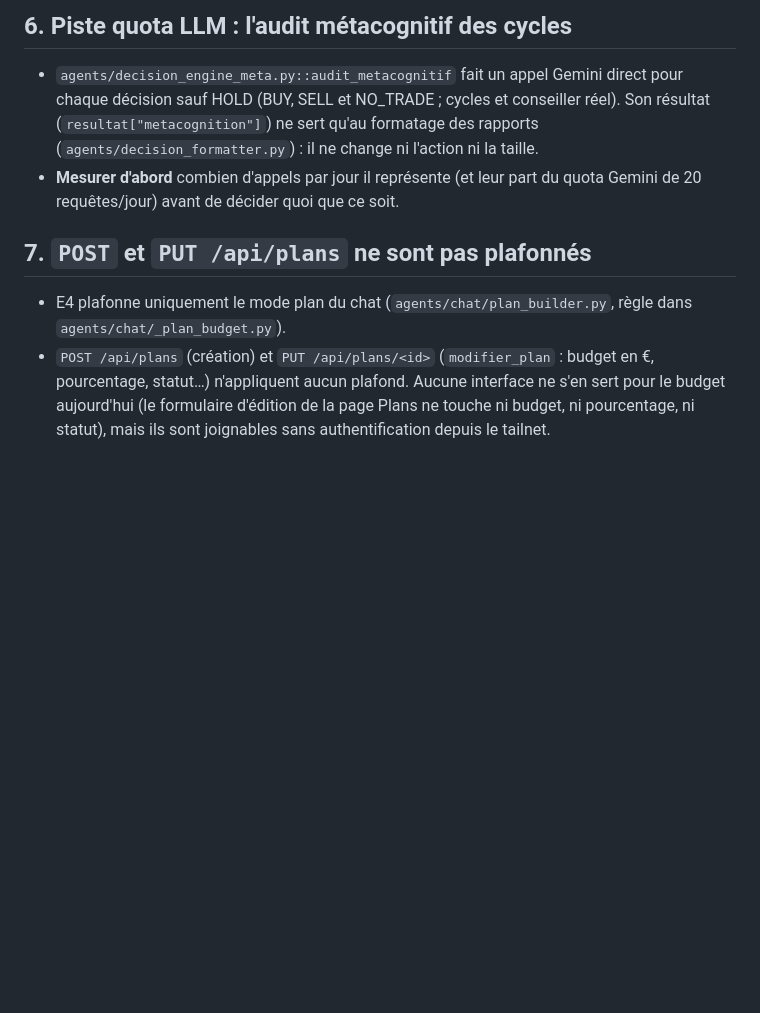
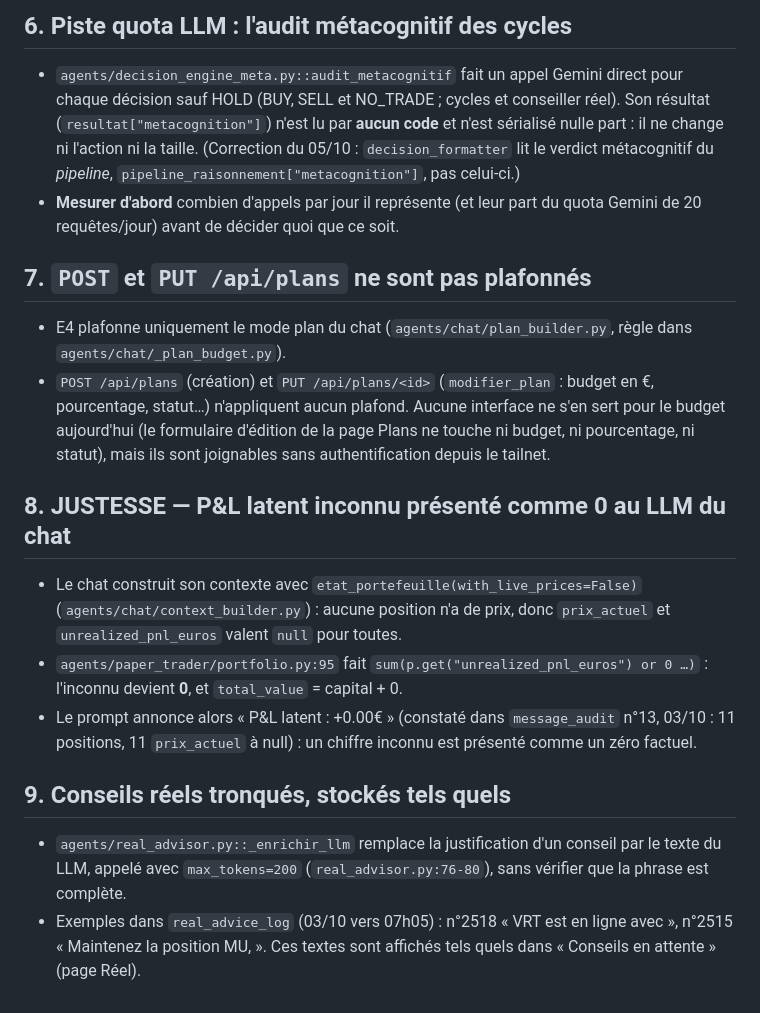
Before and after one commit to CAFEERON21br18/trading-agent, a Markdown page: docs/TODO.md, the part around the change. Rendered like a GitHub page; blank space fills up the shorter version.

Commit message:
docs/TODO.md : correction §6, P&L inconnu présenté comme 0, conseils tronqués
- §6 corrigé : la sortie de audit_metacognitif (resultat["metacognition"])
  n'est lue par aucun code ni sérialisée ; decision_formatter lit le verdict
  métacognitif du pipeline, pas celui-ci.
- §8 : le contexte du chat (etat_portefeuille sans prix) présente un P&L
  latent inconnu comme +0.00 € au LLM (portfolio.py:95).
- §9 : conseils réels tronqués par max_tokens=200 et stockés tels quels
  (real_advisor.py:76-80, ex. #2518, #2515).

Co-Authored-By: Claude Opus 5.5 <noreply@anthropic.com>

```diff
--- a/docs/TODO.md
+++ b/docs/TODO.md
@@ -82,9 +82,11 @@ Non traités : chacun fera l'objet d'un travail séparé.
 
 - `agents/decision_engine_meta.py::audit_metacognitif` fait un appel Gemini
   direct pour chaque décision sauf HOLD (BUY, SELL et NO_TRADE ; cycles et
-  conseiller réel). Son résultat
-  (`resultat["metacognition"]`) ne sert qu'au formatage des rapports
-  (`agents/decision_formatter.py`) : il ne change ni l'action ni la taille.
+  conseiller réel). Son résultat (`resultat["metacognition"]`) n'est lu par
+  **aucun code** et n'est sérialisé nulle part : il ne change ni l'action ni
+  la taille. (Correction du 05/10 : `decision_formatter` lit le verdict
+  métacognitif du *pipeline*, `pipeline_raisonnement["metacognition"]`, pas
+  celui-ci.)
 - **Mesurer d'abord** combien d'appels par jour il représente (et leur part
   du quota Gemini de 20 requêtes/jour) avant de décider quoi que ce soit.
 
@@ -97,3 +99,24 @@ Non traités : chacun fera l'objet d'un travail séparé.
   interface ne s'en sert pour le budget aujourd'hui (le formulaire d'édition
   de la page Plans ne touche ni budget, ni pourcentage, ni statut), mais ils
   sont joignables sans authentification depuis le tailnet.
+
+## 8. JUSTESSE — P&L latent inconnu présenté comme 0 au LLM du chat
+
+- Le chat construit son contexte avec `etat_portefeuille(with_live_prices=False)`
+  (`agents/chat/context_builder.py`) : aucune position n'a de prix, donc
+  `prix_actuel` et `unrealized_pnl_euros` valent `null` pour toutes.
+- `agents/paper_trader/portfolio.py:95` fait
+  `sum(p.get("unrealized_pnl_euros") or 0 …)` : l'inconnu devient **0**, et
+  `total_value` = capital + 0.
+- Le prompt annonce alors « P&L latent : +0.00€ » (constaté dans
+  `message_audit` n°13, 03/10 : 11 positions, 11 `prix_actuel` à null) : un
+  chiffre inconnu est présenté comme un zéro factuel.
+
+## 9. Conseils réels tronqués, stockés tels quels
+
+- `agents/real_advisor.py::_enrichir_llm` remplace la justification d'un
+  conseil par le texte du LLM, appelé avec `max_tokens=200`
+  (`real_advisor.py:76-80`), sans vérifier que la phrase est complète.
+- Exemples dans `real_advice_log` (03/10 vers 07h05) : n°2518 « VRT est en
+  ligne avec », n°2515 « Maintenez la position MU, ». Ces textes sont
+  affichés tels quels dans « Conseils en attente » (page Réel).
```
